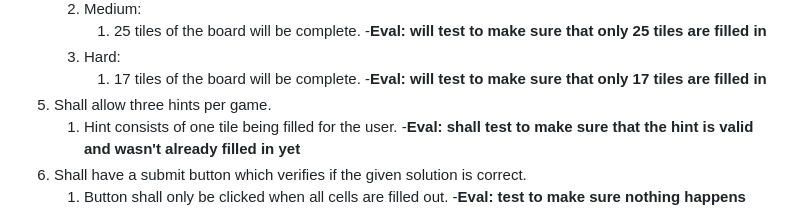
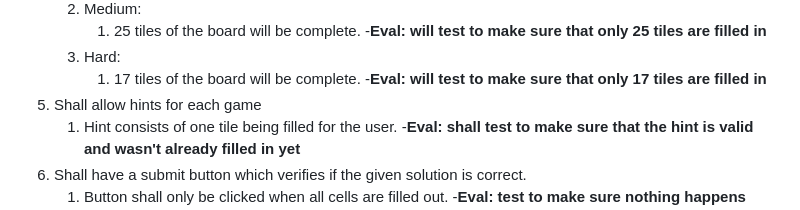
Before and after one commit to DevDynasty4110/DevDynasty, a Markdown page: deliverables/requirements.md, the part around the change. GitHub-like rendering.

```diff
--- a/deliverables/requirements.md
+++ b/deliverables/requirements.md
@@ -23,7 +23,7 @@
     3. Hard:
         1. 17 tiles of the board will be complete.
             -**Eval: will test to make sure that only 17 tiles are filled in**
-5. Shall allow three hints per game.
+5. Shall allow hints for each game
     1. Hint consists of one tile being filled for the user.
         -**Eval: shall test to make sure that the hint is valid and wasn't already filled in yet**
 6. Shall have a submit button which verifies if the given solution is correct.
```
Also changed, not shown: deliverables/design-spec.md (+2 -2 lines).
